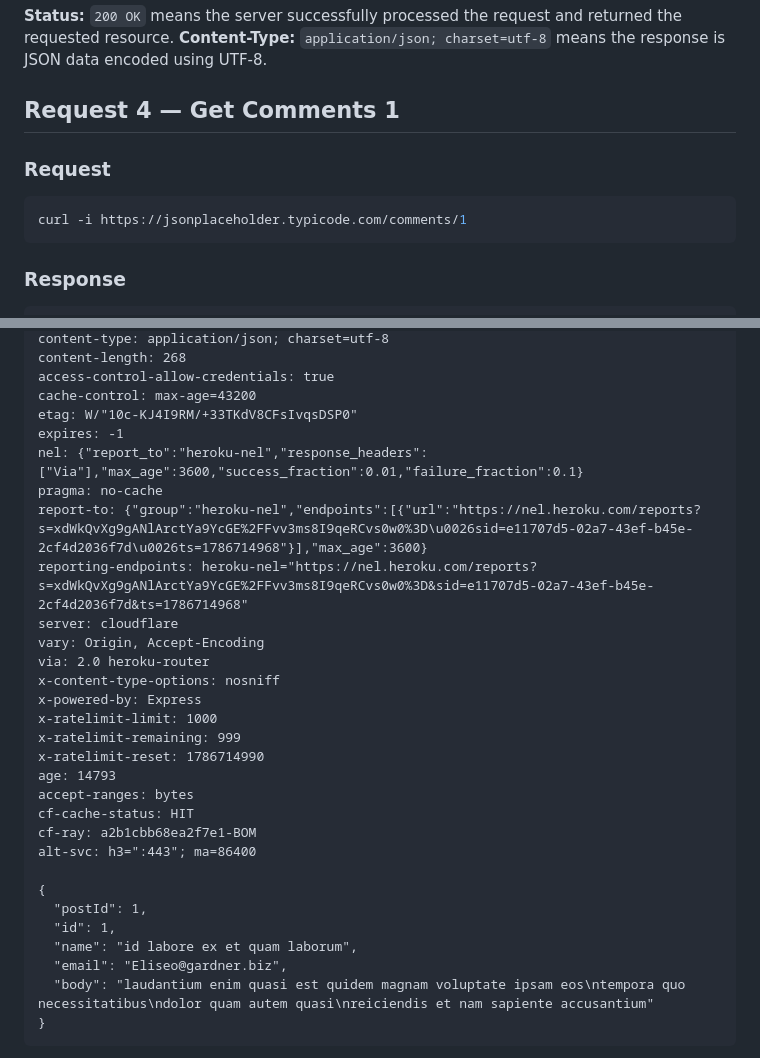
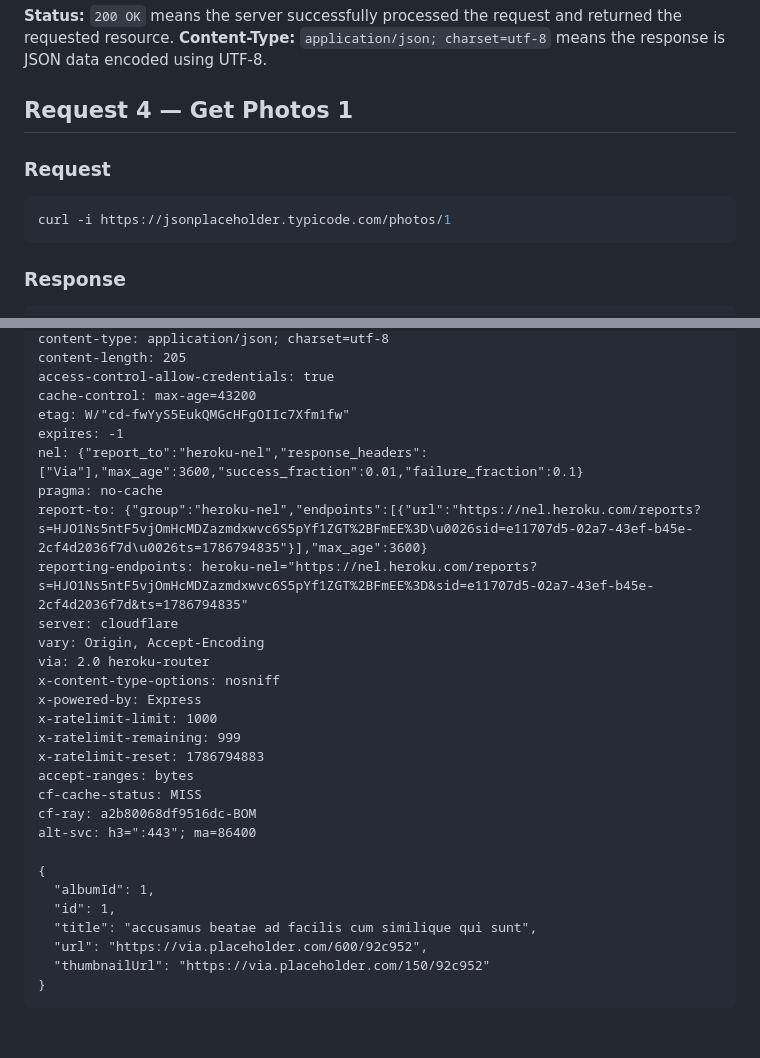
Before and after one commit to AkSharma2003/campuseats, a Markdown page: http-log.md, 2 parts joined by grey strips. GitHub-like rendering; blank space fills up the shorter version.

Commit message:
Add forth HTTP request and response

````diff
--- a/http-log.md
+++ b/http-log.md
@@ -148,12 +148,12 @@ alt-svc: h3=":443"; ma=86400
 
 
 
-## Request 4 — Get Comments 1
+## Request 4 — Get Photos 1
 
 ### Request
 
 ```bash
-curl -i https://jsonplaceholder.typicode.com/comments/1
+curl -i https://jsonplaceholder.typicode.com/photos/1
 ```
 
 ### Response
@@ -164,13 +164,13 @@ date: Fri, 14 Aug 2026 17:49:22 GMT
 content-type: application/json; charset=utf-8
-content-length: 268
+content-length: 205
 access-control-allow-credentials: true
 cache-control: max-age=43200
-etag: W/"10c-KJ4I9RM/+33TKdV8CFsIvqsDSP0"
+etag: W/"cd-fwYyS5EukQMGcHFgOIIc7Xfm1fw"
 expires: -1
 nel: {"report_to":"heroku-nel","response_headers":["Via"],"max_age":3600,"success_fraction":0.01,"failure_fraction":0.1}
 pragma: no-cache
-report-to: {"group":"heroku-nel","endpoints":[{"url":"https://nel.heroku.com/reports?s=xdWkQvXg9gANlArctYa9YcGE%2FFvv3ms8I9qeRCvs0w0%3D\u0026sid=e11707d5-02a7-43ef-b45e-2cf4d2036f7d\u0026ts=1786714968"}],"max_age":3600}
-reporting-endpoints: heroku-nel="https://nel.heroku.com/reports?s=xdWkQvXg9gANlArctYa9YcGE%2FFvv3ms8I9qeRCvs0w0%3D&sid=e11707d5-02a7-43ef-b45e-2cf4d2036f7d&ts=1786714968"
+report-to: {"group":"heroku-nel","endpoints":[{"url":"https://nel.heroku.com/reports?s=HJO1Ns5ntF5vjOmHcMDZazmdxwvc6S5pYf1ZGT%2BFmEE%3D\u0026sid=e11707d5-02a7-43ef-b45e-2cf4d2036f7d\u0026ts=1786794835"}],"max_age":3600}
+reporting-endpoints: heroku-nel="https://nel.heroku.com/reports?s=HJO1Ns5ntF5vjOmHcMDZazmdxwvc6S5pYf1ZGT%2BFmEE%3D&sid=e11707d5-02a7-43ef-b45e-2cf4d2036f7d&ts=1786794835"
 server: cloudflare
 vary: Origin, Accept-Encoding
 via: 2.0 heroku-router
@@ -178,19 +178,18 @@ x-content-type-options: nosniff
 x-powered-by: Express
 x-ratelimit-limit: 1000
 x-ratelimit-remaining: 999
-x-ratelimit-reset: 1786714990
-age: 14793
+x-ratelimit-reset: 1786794883
 accept-ranges: bytes
-cf-cache-status: HIT
-cf-ray: a2b1cbb68ea2f7e1-BOM
+cf-cache-status: MISS
+cf-ray: a2b80068df9516dc-BOM
 alt-svc: h3=":443"; ma=86400
 
 {
-  "postId": 1,
+  "albumId": 1,
   "id": 1,
-  "name": "id labore ex et quam laborum",
-  "email": "Eliseo@gardner.biz",
-  "body": "laudantium enim quasi est quidem magnam voluptate ipsam eos\ntempora quo necessitatibus\ndolor quam autem quasi\nreiciendis et nam sapiente accusantium"
+  "title": "accusamus beatae ad facilis cum similique qui sunt",
+  "url": "https://via.placeholder.com/600/92c952",
+  "thumbnailUrl": "https://via.placeholder.com/150/92c952"
 }
 ```
 **Status:** `200 OK` means the server successfully processed the request and returned the requested resource.
````
Also changed, not shown: other parts of http-log.md (+1 -1 lines).
